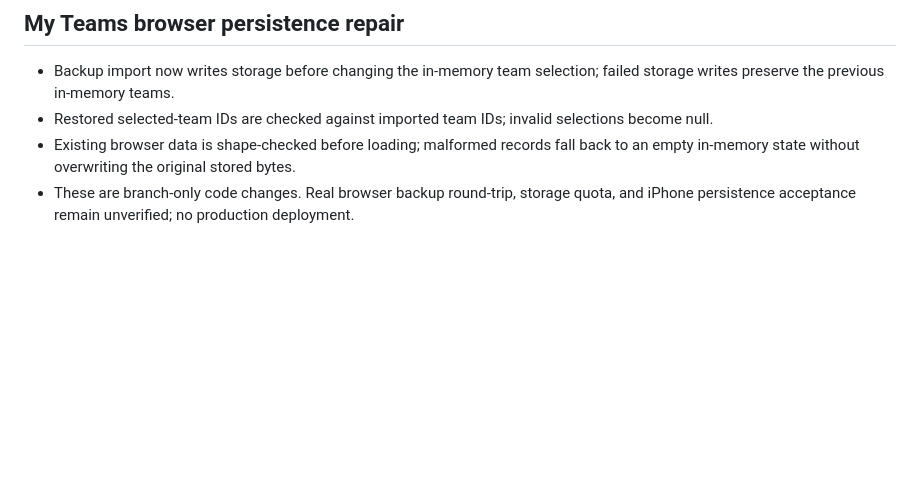
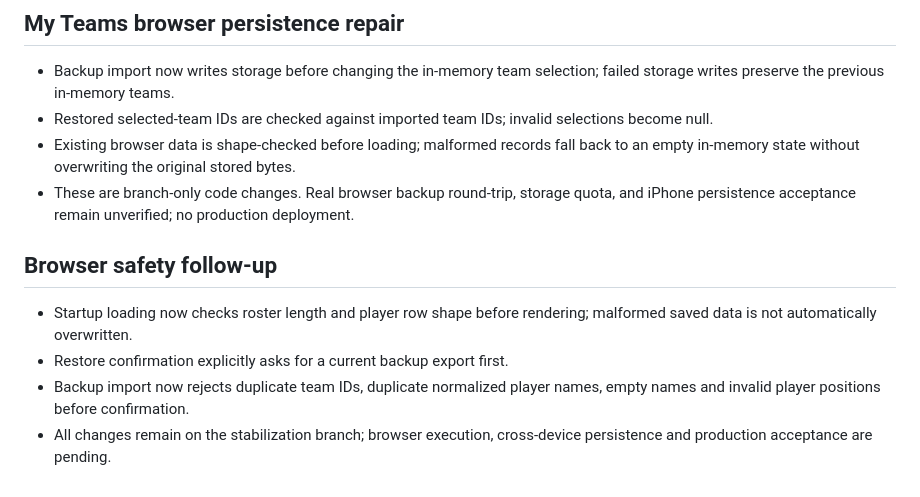
Before and after one commit to goldstandardbros/fantasy-desk, a Markdown page: STABILIZATION_ACCEPTANCE.md, the part around the change. Rendered like a GitHub page; blank space fills up the shorter version.

Commit message:
Record startup validation and safer backup import evidence

```diff
--- a/STABILIZATION_ACCEPTANCE.md
+++ b/STABILIZATION_ACCEPTANCE.md
@@ -68,3 +68,9 @@ Monday and Thursday integration audits check GitHub/Render drift, ESPN/NFL fresh
 - Restored selected-team IDs are checked against imported team IDs; invalid selections become null.
 - Existing browser data is shape-checked before loading; malformed records fall back to an empty in-memory state without overwriting the original stored bytes.
 - These are branch-only code changes. Real browser backup round-trip, storage quota, and iPhone persistence acceptance remain unverified; no production deployment.
+
+## Browser safety follow-up
+- Startup loading now checks roster length and player row shape before rendering; malformed saved data is not automatically overwritten.
+- Restore confirmation explicitly asks for a current backup export first.
+- Backup import now rejects duplicate team IDs, duplicate normalized player names, empty names and invalid player positions before confirmation.
+- All changes remain on the stabilization branch; browser execution, cross-device persistence and production acceptance are pending.
```
